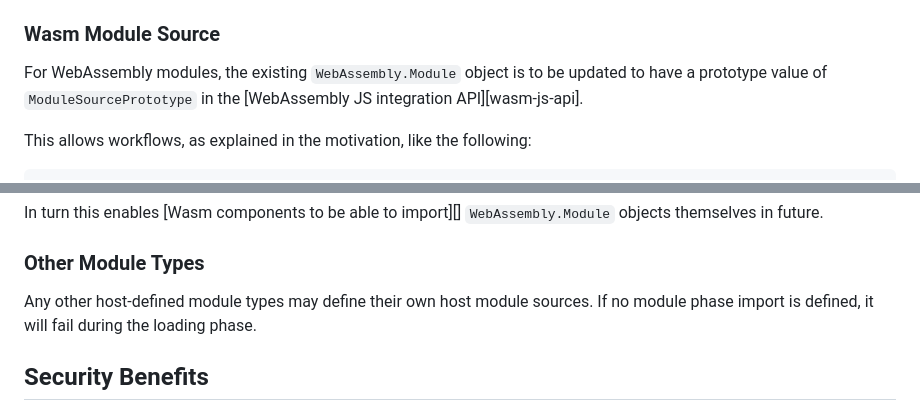
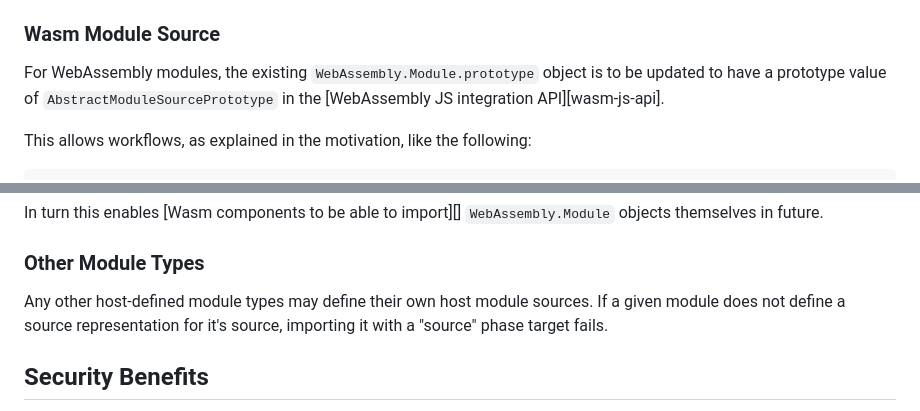
Before and after one commit to tc39/proposal-source-phase-imports, a Markdown page: README.md, 2 parts joined by grey strips. Drawn GitHub-style.

Commit message:
Apply suggestions from code review
Co-authored-by: Nicolò Ribaudo <nribaudo@igalia.com>
Co-authored-by: Luca Casonato <hello@lcas.dev>

```diff
--- a/README.md
+++ b/README.md
@@ -91,8 +91,8 @@ with ECMASCript module sources via `ModuleSource` additions.
 
 ### Wasm Module Source
 
-For WebAssembly modules, the existing `WebAssembly.Module` object is to be
-updated to have a prototype value of `ModuleSourcePrototype` in the
+For WebAssembly modules, the existing `WebAssembly.Module.prototype` object is to be
+updated to have a prototype value of `AbstractModuleSourcePrototype` in the
 [WebAssembly JS integration API][wasm-js-api].
 
 This allows workflows, as explained in the motivation, like the following:
@@ -121,7 +121,7 @@ In turn this enables [Wasm components to be able to import][]
 
 ### Other Module Types
 
-Any other host-defined module types may define their own host module sources. If no module phase import is defined, it will fail during the loading phase.
+Any other host-defined module types may define their own host module sources. If a given module does not define a source representation for it's source, importing it with a "source" phase target fails.
 
 ## Security Benefits
 
```
